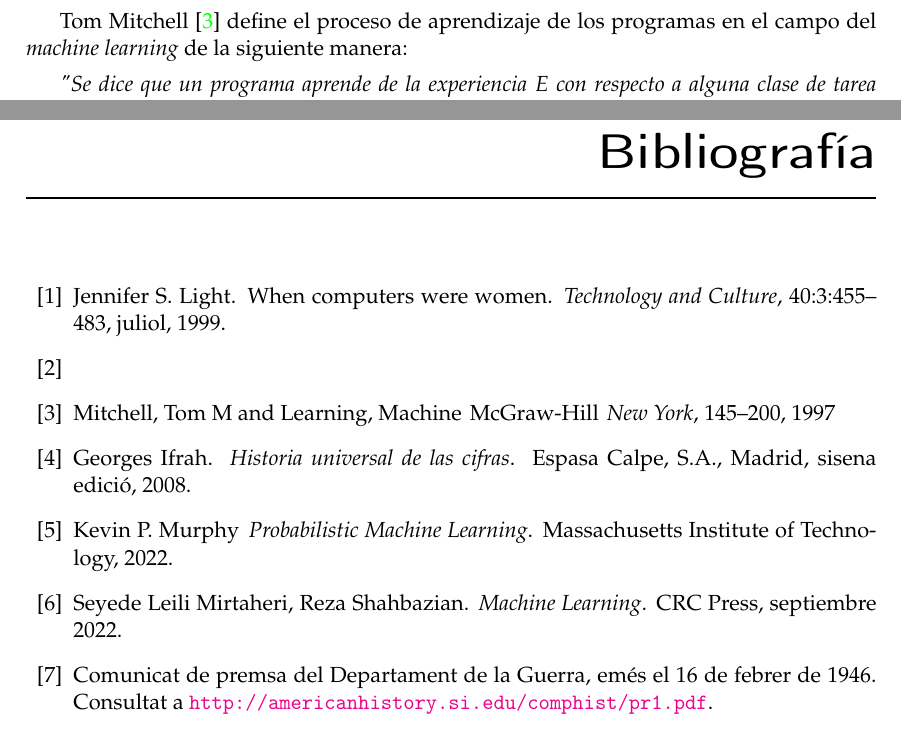
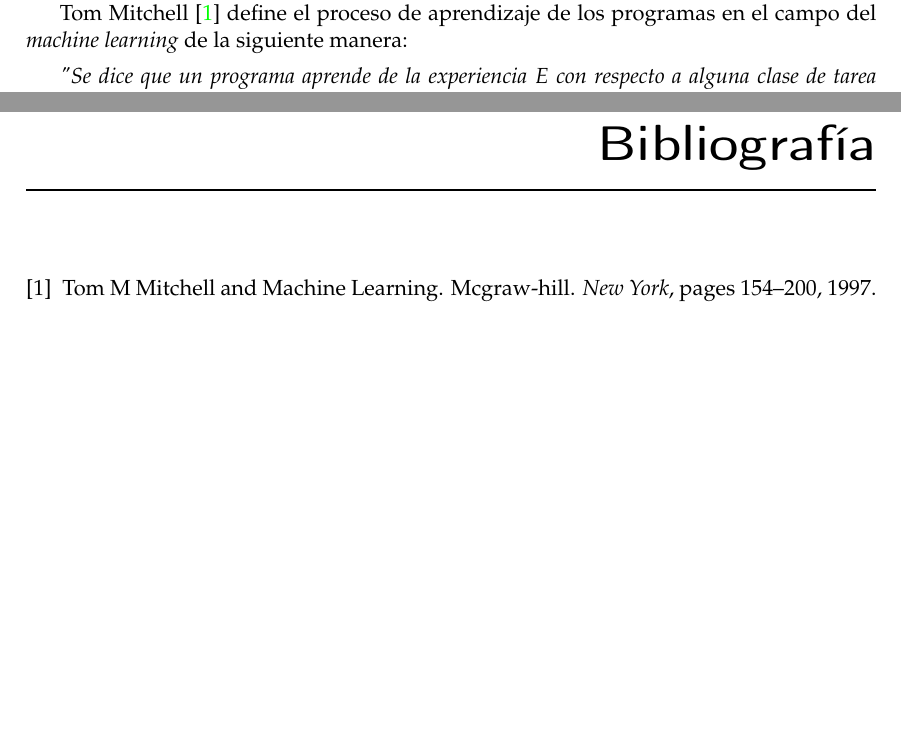
Before and after one commit to silvia-alegre/TFG, a LaTeX thesis (doc/memoria/plantillatfg.tex): two parts of pages 11 and 19 of 23, joined at a grey line, cut so that both start at the same text, the shorter picture padded with empty space. Compiled offline with pdfLaTeX.

Commit message:
Arreglando el directorio de la memoria para que sea fácil generar el fichero PDF y eliminando del repositorio todos aquellos ficheros temporales. Para generar el pdf sólo tienes que ejecutar make en este directorio

```diff
--- a/doc/memoria/plantillatfg.tex
+++ b/doc/memoria/plantillatfg.tex
@@ -219,52 +219,14 @@ Inicialmente, los LLM operaban de manera secuencial, basando sus predicciones en
 %                                BIBLIOGRAFIA                                 %
 %%%%%%%%%%%%%%%%%%%%%%%%%%%%%%%%%%%%%%%%%%%%%%%%%%%%%%%%%%%%%%%%%%%%%%%%%%%%%%%
 
-\begin{thebibliography}{10}
+%%%%%%%%%%%%%%%%%%%%%%%%%%%%%%%%%%%%%%%%%%%%%%%%%%%%%%%%%%%%%%%%%%%%%%%%%%%%%%%
+%                                BIBLIOGRAFIA                                 %
+%%%%%%%%%%%%%%%%%%%%%%%%%%%%%%%%%%%%%%%%%%%%%%%%%%%%%%%%%%%%%%%%%%%%%%%%%%%%%%%
 
-%%%%%%%%%%%%%%%%%%%%%%%%%%%%%%%%%%%%%%%%%%%%%%%%%%%%%%%%%%%%%%%%%%%%%%%%%%%%%%%
-% MODEL D'ARTICLE                                                             %
-%%%%%%%%%%%%%%%%%%%%%%%%%%%%%%%%%%%%%%%%%%%%%%%%%%%%%%%%%%%%%%%%%%%%%%%%%%%%%%%
-\bibitem{light}  %borrar
-   Jennifer~S. Light.
-   \newblock When computers were women.
-   \newblock \textit{Technology and Culture}, 40:3:455--483, juliol, 1999.
+\bibliographystyle{plain}
 
-\bibitem{samuelCheckers}
-	%(2011). Samuel’s Checkers Player. In: Sammut, C., Webb, G.I. (eds) Encyclopedia of Machine Learning. Springer, Boston, MA. https://doi.org/10.1007/978-0-387-30164-8_740
+\bibliography{plantillatfg}
 
-\bibitem{mitchell1997mcgraw}
-	Mitchell, Tom M and Learning, Machine
-	\newblock McGraw-Hill
-	\newblock \textit{New York}, 145--200, 1997
-
-%%%%%%%%%%%%%%%%%%%%%%%%%%%%%%%%%%%%%%%%%%%%%%%%%%%%%%%%%%%%%%%%%%%%%%%%%%%%%%%
-% MODEL DE LLIBRE                                                             %
-%%%%%%%%%%%%%%%%%%%%%%%%%%%%%%%%%%%%%%%%%%%%%%%%%%%%%%%%%%%%%%%%%%%%%%%%%%%%%%%
-\bibitem{ifrah}  %borrar
-   Georges Ifrah.
-   \newblock \textit{Historia universal de las cifras}.
-   \newblock Espasa Calpe, S.A., Madrid, sisena edició, 2008.
-
-\bibitem{PMLkevinMurphy}
-   Kevin P. Murphy
-   \newblock \textit{Probabilistic Machine Learning}.
-   \newblock Massachusetts Institute of Technology, 2022.
-
-\bibitem{seyedehLeili}
-   Seyede Leili Mirtaheri, Reza Shahbazian.
-   \newblock \textit{Machine Learning}.
-   \newblock CRC Press, septiembre 2022.
-
-%%%%%%%%%%%%%%%%%%%%%%%%%%%%%%%%%%%%%%%%%%%%%%%%%%%%%%%%%%%%%%%%%%%%%%%%%%%%%%%
-% MODEL D'URL                                                                 %
-%%%%%%%%%%%%%%%%%%%%%%%%%%%%%%%%%%%%%%%%%%%%%%%%%%%%%%%%%%%%%%%%%%%%%%%%%%%%%%%
-\bibitem{WAR}
-   Comunicat de premsa del Departament de la Guerra,
-   emés el 16 de febrer de 1946.
-   \newblock Consultat a
-   \url{http://americanhistory.si.edu/comphist/pr1.pdf}.
-
-\end{thebibliography}
 \cleardoublepage
 
 %%%%%%%%%%%%%%%%%%%%%%%%%%%%%%%%%%%%%%%%%%%%%%%%%%%%%%%%%%%%%%%%%%%%%%%%%%%%%%%
```
Also changed, not shown: doc/memoria/bibliografia.bib.bib (deleted, +0 -7 lines), doc/memoria/Makefile (added), doc/memoria/plantillatfg.bib (renamed from doc/memoria/bibliografia.bib), doc/memoria/plantillatfg.pdf (deleted), 7 other files.
